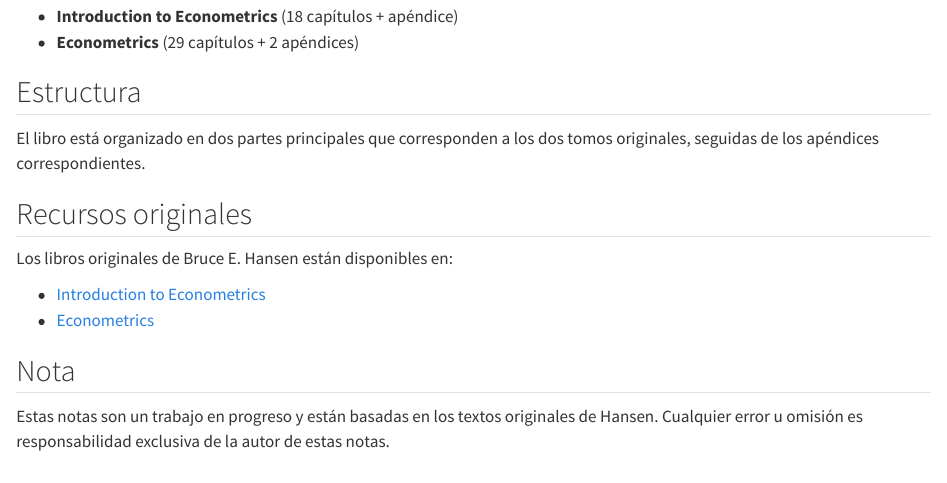
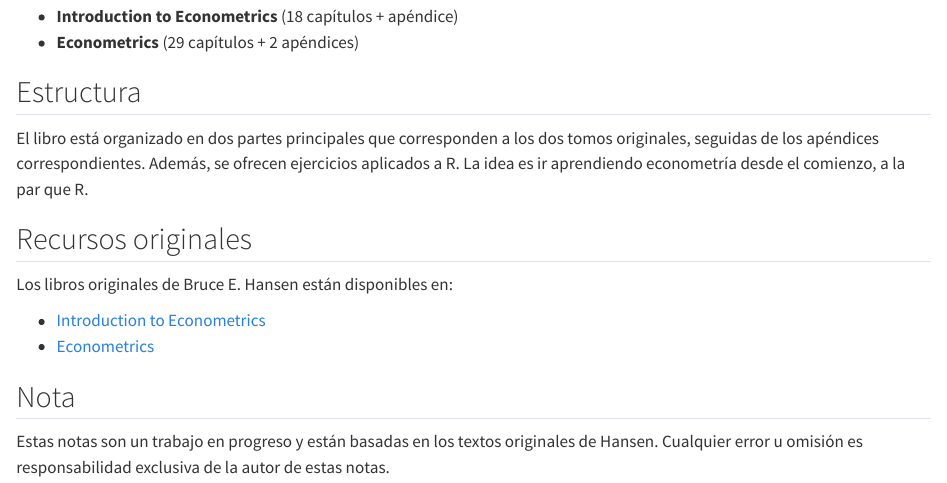
Before and after one commit to FranSofia/econometrics-hansen-with-R, a Quarto document (index.qmd): the page in a window 1100 px wide, from 270 px down. Rendered offline with R 4.5, knitr and Pandoc in place of Quarto, with nearby package versions.

Commit message:
Actualización del libro

```diff
--- a/index.qmd
+++ b/index.qmd
@@ -11,7 +11,7 @@ Este libro contiene apuntes y resúmenes de los dos tomos de econometría de Bru
 
 ## Estructura
 
-El libro está organizado en dos partes principales que corresponden a los dos tomos originales, seguidas de los apéndices correspondientes.
+El libro está organizado en dos partes principales que corresponden a los dos tomos originales, seguidas de los apéndices correspondientes. Además, se ofrecen ejercicios aplicados a R. La idea es ir aprendiendo econometría desde el comienzo, a la par que R.
 
 ## Recursos originales
 
```
